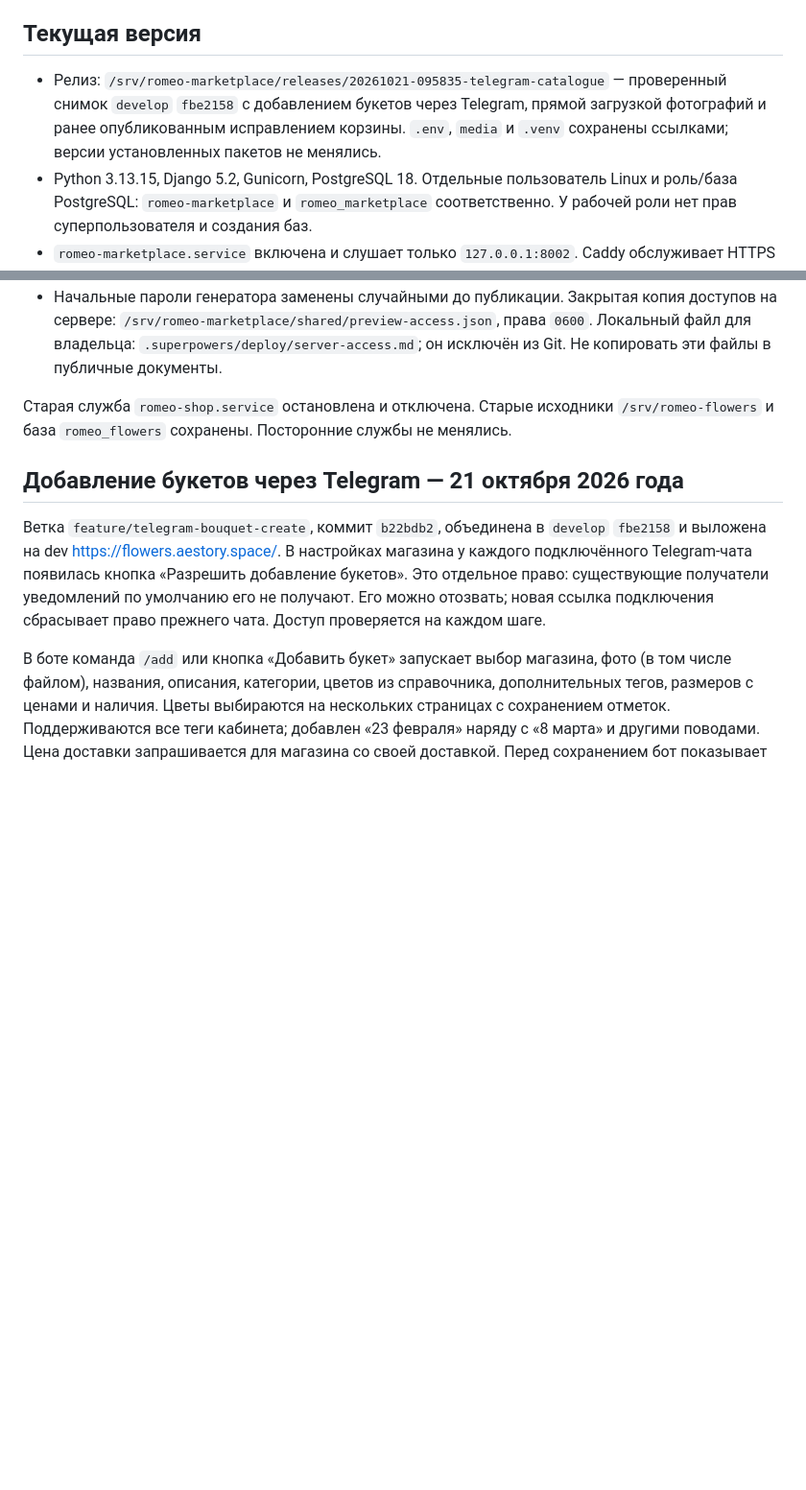
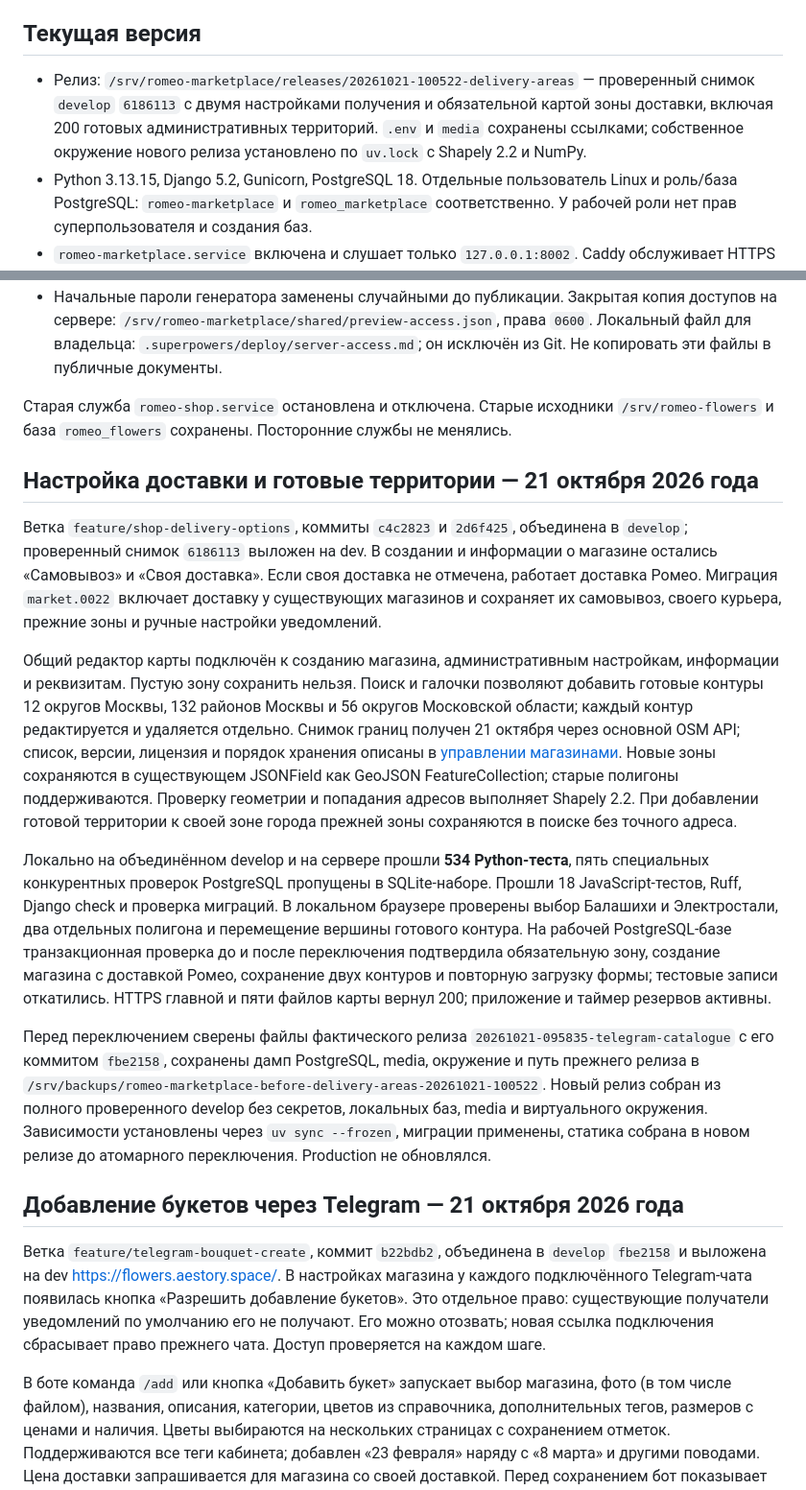
Before and after one commit to FiksII/romeo-flowers-markeplace, a Markdown page: docs/deployment.md, 2 parts joined by grey strips. Shown at 96% size. GitHub-like rendering; blank space fills up the shorter version.

Commit message:
docs: record verified delivery zone editor dev release

```diff
--- a/docs/deployment.md
+++ b/docs/deployment.md
@@ -4,7 +4,7 @@
 
 ## Текущая версия
 
-- Релиз: `/srv/romeo-marketplace/releases/20261021-095835-telegram-catalogue` — проверенный снимок `develop` `fbe2158` с добавлением букетов через Telegram, прямой загрузкой фотографий и ранее опубликованным исправлением корзины. `.env`, `media` и `.venv` сохранены ссылками; версии установленных пакетов не менялись.
+- Релиз: `/srv/romeo-marketplace/releases/20261021-100522-delivery-areas` — проверенный снимок `develop` `6186113` с двумя настройками получения и обязательной картой зоны доставки, включая 200 готовых административных территорий. `.env` и `media` сохранены ссылками; собственное окружение нового релиза установлено по `uv.lock` с Shapely 2.2 и NumPy.
 - Python 3.13.15, Django 5.2, Gunicorn, PostgreSQL 18. Отдельные пользователь Linux и роль/база PostgreSQL: `romeo-marketplace` и `romeo_marketplace` соответственно. У рабочей роли нет прав суперпользователя и создания баз.
 - `romeo-marketplace.service` включена и слушает только `127.0.0.1:8002`. Caddy обслуживает HTTPS и статику; фотографии товаров выдаются из Beget S3 по подписанным ссылкам. `romeo-reservations.timer` каждую минуту освобождает истёкшие резервы.
 - Служебный сокет Gunicorn находится в `/run/romeo-marketplace/gunicorn.ctl`; каталог создаёт systemd с владельцем приложения и правами `0750`. Защита `ProtectSystem=strict` сохранена.
@@ -14,6 +14,45 @@
 - Начальные пароли генератора заменены случайными до публикации. Закрытая копия доступов на сервере: `/srv/romeo-marketplace/shared/preview-access.json`, права `0600`. Локальный файл для владельца: `.superpowers/deploy/server-access.md`; он исключён из Git. Не копировать эти файлы в публичные документы.
 
 Старая служба `romeo-shop.service` остановлена и отключена. Старые исходники `/srv/romeo-flowers` и база `romeo_flowers` сохранены. Посторонние службы не менялись.
+
+## Настройка доставки и готовые территории — 21 октября 2026 года
+
+Ветка `feature/shop-delivery-options`, коммиты `c4c2823` и `2d6f425`,
+объединена в `develop`; проверенный снимок `6186113` выложен на dev.
+В создании и информации о магазине остались «Самовывоз» и «Своя доставка».
+Если своя доставка не отмечена, работает доставка Ромео. Миграция `market.0022`
+включает доставку у существующих магазинов и сохраняет их самовывоз,
+своего курьера, прежние зоны и ручные настройки уведомлений.
+
+Общий редактор карты подключён к созданию магазина, административным настройкам,
+информации и реквизитам. Пустую зону сохранить нельзя. Поиск и галочки позволяют
+добавить готовые контуры 12 округов Москвы, 132 районов Москвы и 56 округов
+Московской области; каждый контур редактируется и удаляется отдельно.
+Снимок границ получен 21 октября через основной OSM API; список, версии,
+лицензия и порядок хранения описаны в [управлении магазинами](shop-management.md).
+Новые зоны сохраняются в существующем JSONField как GeoJSON FeatureCollection;
+старые полигоны поддерживаются. Проверку геометрии и попадания адресов выполняет
+Shapely 2.2. При добавлении готовой территории к своей зоне города прежней
+зоны сохраняются в поиске без точного адреса.
+
+Локально на объединённом develop и на сервере прошли **534 Python-теста**,
+пять специальных конкурентных проверок PostgreSQL пропущены в SQLite-наборе.
+Прошли 18 JavaScript-тестов, Ruff, Django check и проверка миграций.
+В локальном браузере проверены выбор Балашихи и Электростали, два отдельных
+полигона и перемещение вершины готового контура. На рабочей PostgreSQL-базе
+транзакционная проверка до и после переключения подтвердила обязательную зону,
+создание магазина с доставкой Ромео, сохранение двух контуров и повторную
+загрузку формы; тестовые записи откатились. HTTPS главной и пяти файлов карты
+вернул 200; приложение и таймер резервов активны.
+
+Перед переключением сверены файлы фактического релиза
+`20261021-095835-telegram-catalogue` с его коммитом `fbe2158`, сохранены дамп
+PostgreSQL, media, окружение и путь прежнего релиза в
+`/srv/backups/romeo-marketplace-before-delivery-areas-20261021-100522`.
+Новый релиз собран из полного проверенного develop без секретов, локальных баз,
+media и виртуального окружения. Зависимости установлены через `uv sync --frozen`,
+миграции применены, статика собрана в новом релизе до атомарного переключения.
+Production не обновлялся.
 
 ## Добавление букетов через Telegram — 21 октября 2026 года
 
```
